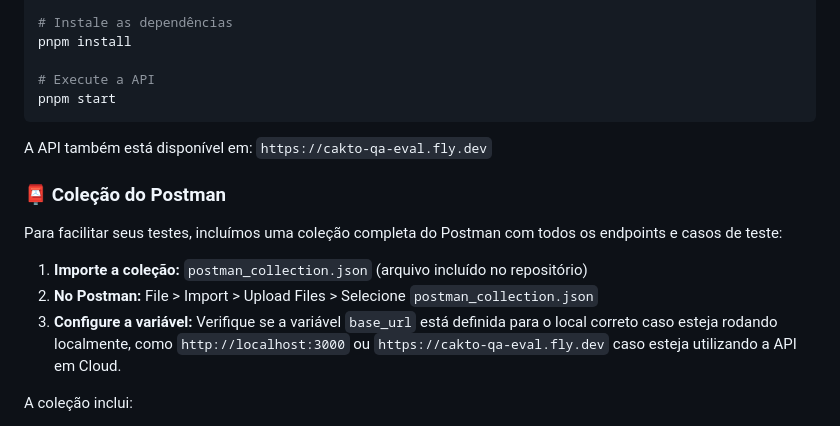
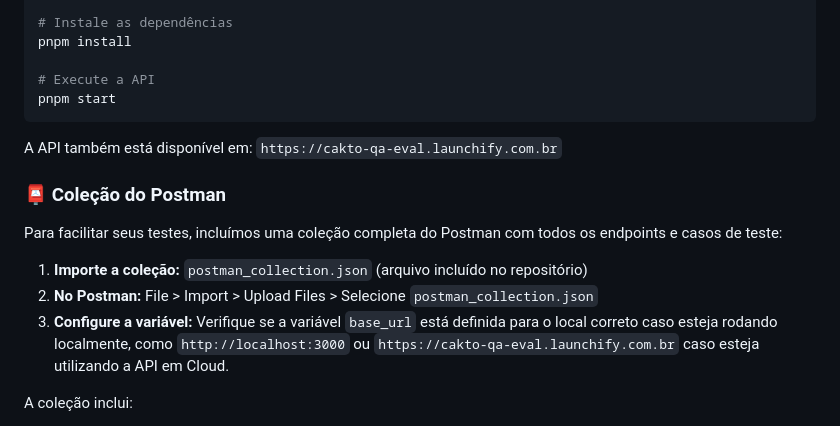
Before and after one commit to rafaelsuzano/cakto-qa-eval, a Markdown page: README.md, the part around the change. GitHub-like rendering.

Commit message:
feat: :recycle: updated public domain

````diff
--- a/README.md
+++ b/README.md
@@ -23,14 +23,14 @@ pnpm install
 pnpm start
 ```
 
-A API também está disponível em: `https://cakto-qa-eval.fly.dev`
+A API também está disponível em: `https://cakto-qa-eval.launchify.com.br`
 
 ### 📮 Coleção do Postman
 Para facilitar seus testes, incluímos uma coleção completa do Postman com todos os endpoints e casos de teste:
 
 1. **Importe a coleção:** `postman_collection.json` (arquivo incluído no repositório)
 2. **No Postman:** File > Import > Upload Files > Selecione `postman_collection.json`
-3. **Configure a variável:** Verifique se a variável `base_url` está definida para o local correto caso esteja rodando localmente, como `http://localhost:3000` ou `https://cakto-qa-eval.fly.dev` caso esteja utilizando a API em Cloud.
+3. **Configure a variável:** Verifique se a variável `base_url` está definida para o local correto caso esteja rodando localmente, como `http://localhost:3000` ou `https://cakto-qa-eval.launchify.com.br` caso esteja utilizando a API em Cloud.
 
 A coleção inclui:
 - ✅ Todos os endpoints CRUD
````
